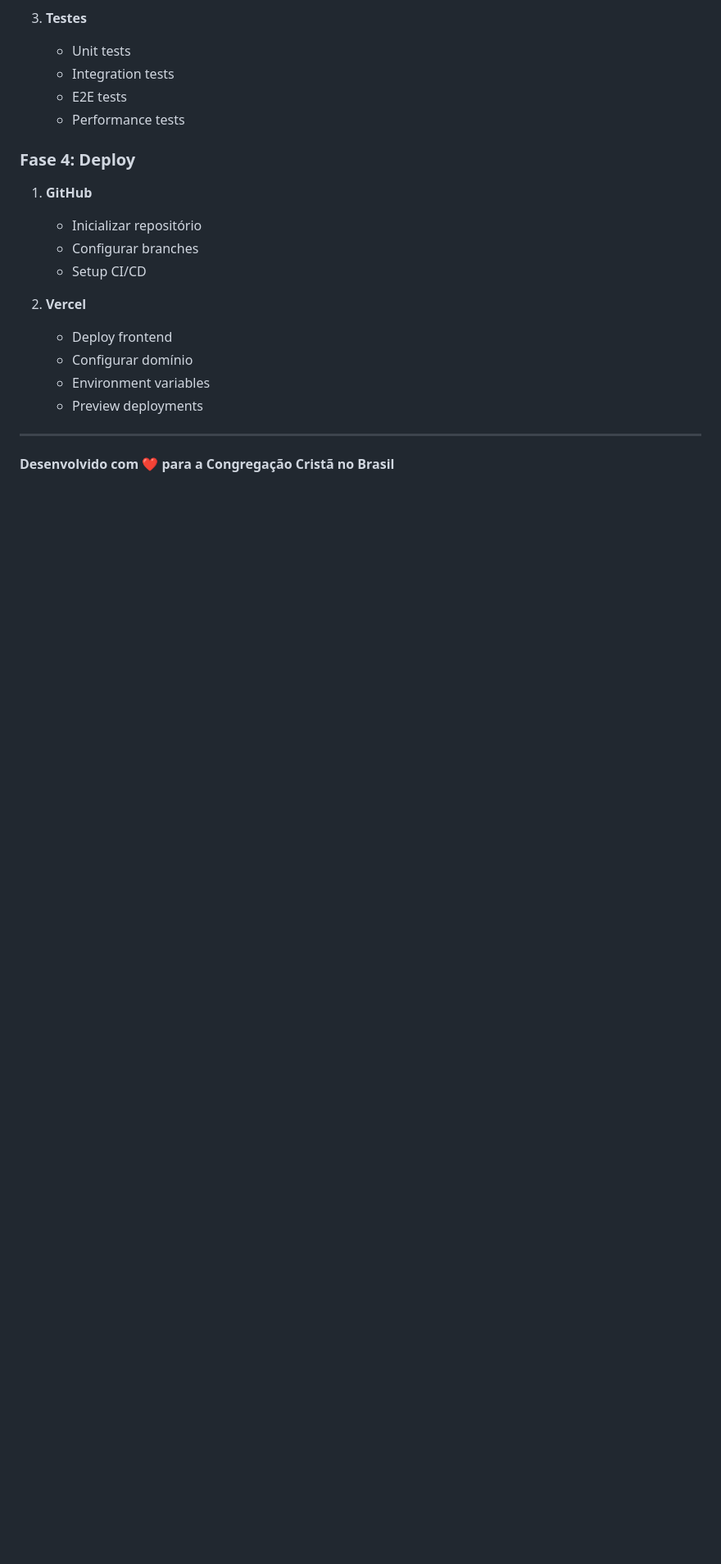
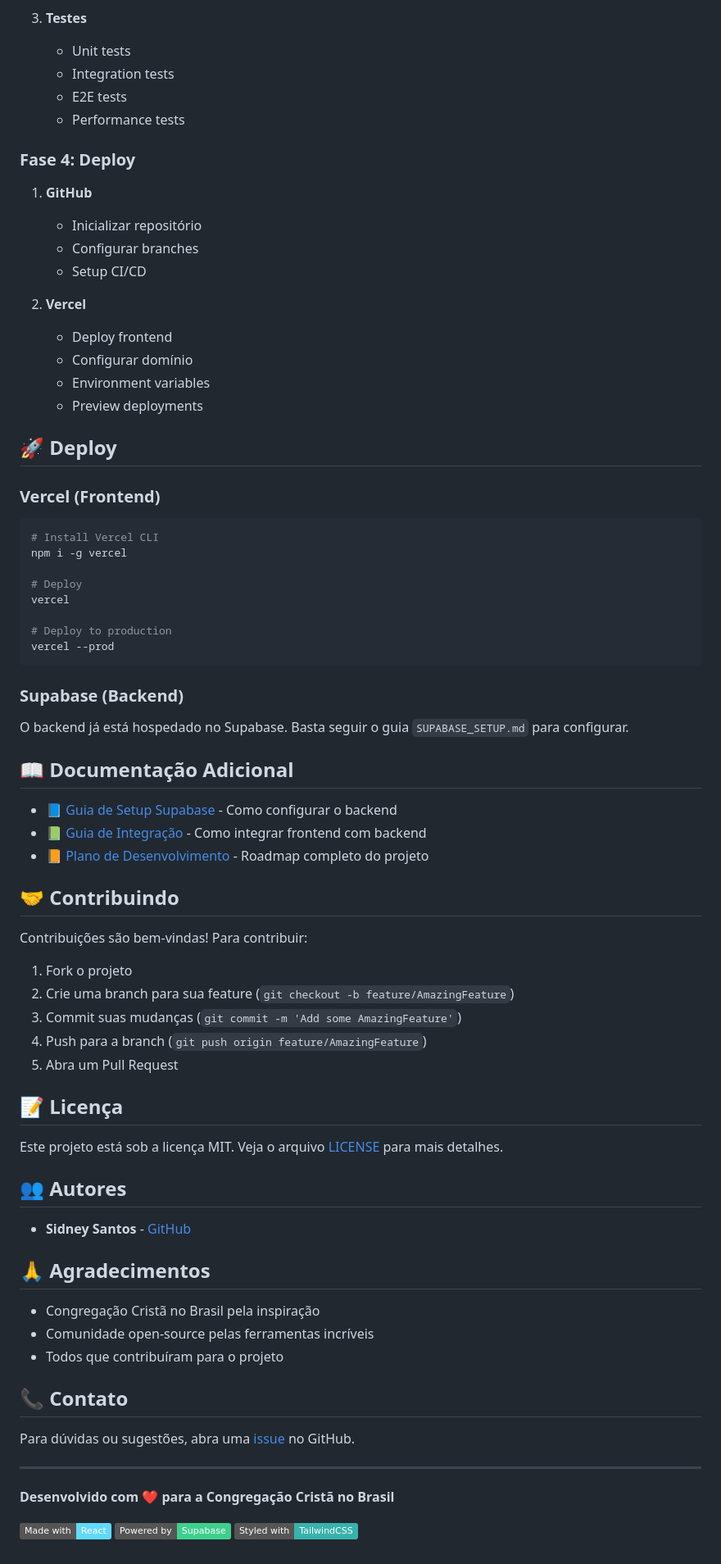
Before and after one commit to sidneysantossp/canticosccb, a Markdown page: README.md, the part around the change printed below. Shown: that part at 82% size. GitHub-like rendering; badges without logos; blank space fills up the shorter version.

Commit message:
docs: Atualiza README.md com informações completas, badges e seções de deploy

````diff
--- a/README.md
+++ b/README.md
@@ -231,6 +298,61 @@ npm run type-check   # Verificação de tipos
    - Environment variables
    - Preview deployments
 
+## 🚀 Deploy
+
+### Vercel (Frontend)
+```bash
+# Install Vercel CLI
+npm i -g vercel
+
+# Deploy
+vercel
+
+# Deploy to production
+vercel --prod
+```
+
+### Supabase (Backend)
+O backend já está hospedado no Supabase. Basta seguir o guia `SUPABASE_SETUP.md` para configurar.
+
+## 📖 Documentação Adicional
+
+- 📘 [Guia de Setup Supabase](./SUPABASE_SETUP.md) - Como configurar o backend
+- 📗 [Guia de Integração](./BACKEND_INTEGRATION_GUIDE.md) - Como integrar frontend com backend
+- 📙 [Plano de Desenvolvimento](./PLANO_DESENVOLVIMENTO_FRONTEND.md) - Roadmap completo do projeto
+
+## 🤝 Contribuindo
+
+Contribuições são bem-vindas! Para contribuir:
+
+1. Fork o projeto
+2. Crie uma branch para sua feature (`git checkout -b feature/AmazingFeature`)
+3. Commit suas mudanças (`git commit -m 'Add some AmazingFeature'`)
+4. Push para a branch (`git push origin feature/AmazingFeature`)
+5. Abra um Pull Request
+
+## 📝 Licença
+
+Este projeto está sob a licença MIT. Veja o arquivo [LICENSE](LICENSE) para mais detalhes.
+
+## 👥 Autores
+
+- **Sidney Santos** - [GitHub](https://github.com/sidneysantossp)
+
+## 🙏 Agradecimentos
+
+- Congregação Cristã no Brasil pela inspiração
+- Comunidade open-source pelas ferramentas incríveis
+- Todos que contribuíram para o projeto
+
+## 📞 Contato
+
+Para dúvidas ou sugestões, abra uma [issue](https://github.com/sidneysantossp/canticosccb/issues) no GitHub.
+
 ---
 
 **Desenvolvido com ❤️ para a Congregação Cristã no Brasil**
+
+[![Made with React](https://img.shields.io/badge/Made%20with-React-61DAFB?logo=react)](https://reactjs.org/)
+[![Powered by Supabase](https://img.shields.io/badge/Powered%20by-Supabase-3ECF8E?logo=supabase)](https://supabase.com/)
+[![Styled with TailwindCSS](https://img.shields.io/badge/Styled%20with-TailwindCSS-38B2AC?logo=tailwind-css)](https://tailwindcss.com/)
````
Also changed, not shown: other parts of README.md (+69 -2 lines).
